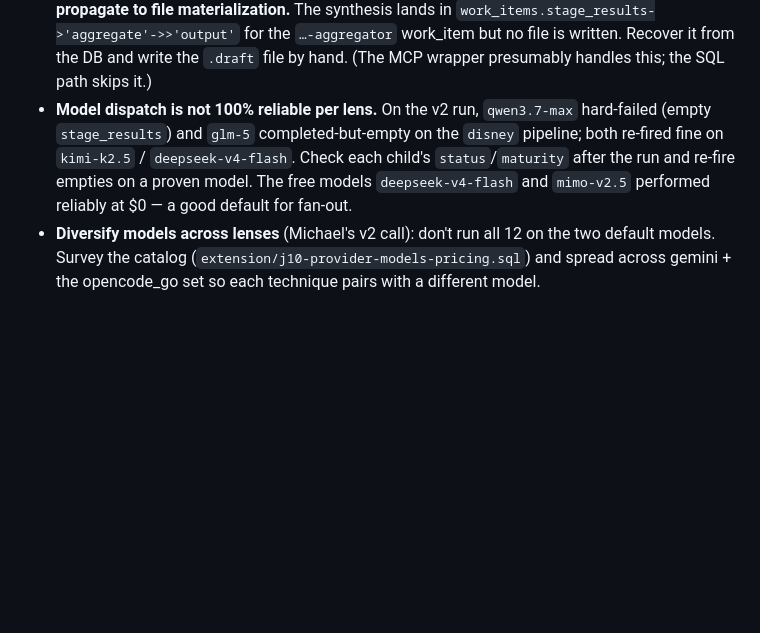
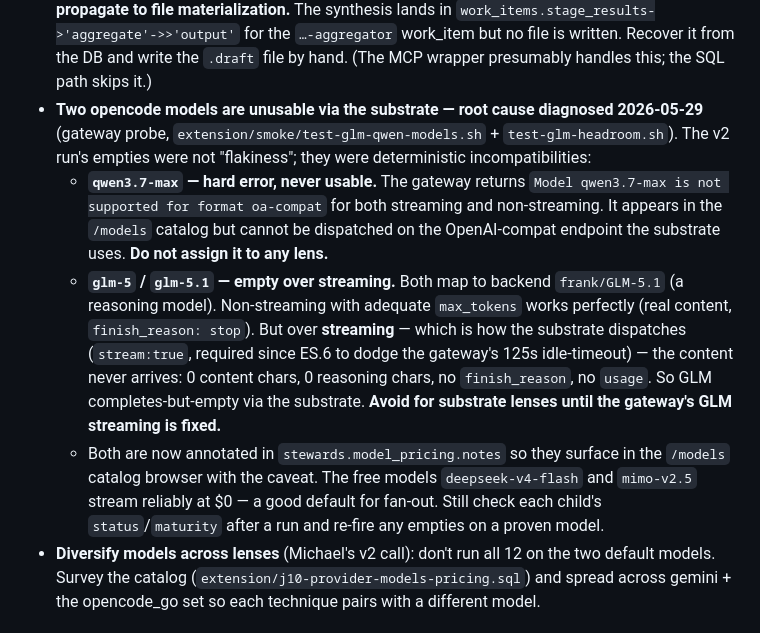
Before and after one commit to cpuchip/scripture-book, a Markdown page: .spec/workflows/multi-pass-audit.md, the part around the change. Drawn GitHub-style; blank space fills up the shorter version.

Commit message:
docs(workflow): record root cause for qwen3.7-max + glm-5 brainstorm empties
The v2 multi-pass-audit run's two "empty" lenses were not flakiness; a
gateway probe (extension/smoke/test-glm-qwen-models.sh + test-glm-headroom.sh)
diagnosed deterministic incompatibilities:

- qwen3.7-max: gateway hard-errors "not supported for format oa-compat" on
  the OpenAI-compat endpoint the substrate uses. Never assign it to a lens.
- glm-5 / glm-5.1: backend frank/GLM-5.1, a reasoning model. Non-streaming
  works; STREAMING (how the substrate dispatches since ES.6) returns empty
  content. Avoid for substrate lenses until gateway streaming is fixed.

Both annotated in stewards.model_pricing.notes so the caveat surfaces in the
/models catalog browser.

Co-Authored-By: Claude Opus 4.8 <noreply@anthropic.com>

```diff
--- a/.spec/workflows/multi-pass-audit.md
+++ b/.spec/workflows/multi-pass-audit.md
@@ -49,7 +49,10 @@ For v2 of this audit, consider firing all 12 lenses; the marginal cost is small
 **Gotchas learned on the 2026-05-29 v2 run (read before firing 12 lenses):**
 - **~~The MCP `start_brainstorm` `models` param has a broken JSON schema~~ FIXED 2026-05-29** (`cmd/stewards-mcp/brainstorm.go`). The param was typed `json.RawMessage` (= `[]byte`), which the MCP SDK reflected as an array-of-int — so the documented per-lens object failed client-side with `InputValidationError`. Now typed `map[string]any` → free-form object schema; a regression test (`brainstorm_test.go`) guards it via the SDK's own generator. **The per-lens object now works over MCP** — `models: {"disney": {"model": "gemini-2.5-flash", "provider": "google_gemini"}, "triz": "kimi-k2.6"}`. **Note:** the fix is live only after `bin/stewards-mcp.exe` is rebuilt — the running binary is locked by Claude Code's MCP connection, so rebuild requires a Claude Code restart/MCP-reload, then `cd cmd/stewards-mcp && go build -o ../../bin/stewards-mcp.exe .`. Until that rebuild lands, the psql fallback still works: `SELECT stewards.start_brainstorm(p_binding_question:=…, p_destination:=…, p_models:='{...}'::jsonb, p_lenses:=ARRAY[…]::text[], …)` (8-arg signature in `extension/j9c-start-brainstorm-lenses.sql`; on Windows run via the **PowerShell** tool — write SQL to a temp file and `docker cp` + `psql -f`, MSYS mangles `/tmp/...`).
 - **When dispatched via the SQL function directly, the aggregate `destination` does NOT propagate to file materialization.** The synthesis lands in `work_items.stage_results->'aggregate'->>'output'` for the `…-aggregator` work_item but no file is written. Recover it from the DB and write the `.draft` file by hand. (The MCP wrapper presumably handles this; the SQL path skips it.)
-- **Model dispatch is not 100% reliable per lens.** On the v2 run, `qwen3.7-max` hard-failed (empty `stage_results`) and `glm-5` completed-but-empty on the `disney` pipeline; both re-fired fine on `kimi-k2.5` / `deepseek-v4-flash`. Check each child's `status`/`maturity` after the run and re-fire empties on a proven model. The free models `deepseek-v4-flash` and `mimo-v2.5` performed reliably at $0 — a good default for fan-out.
+- **Two opencode models are unusable via the substrate — root cause diagnosed 2026-05-29** (gateway probe, `extension/smoke/test-glm-qwen-models.sh` + `test-glm-headroom.sh`). The v2 run's empties were not "flakiness"; they were deterministic incompatibilities:
+  - **`qwen3.7-max` — hard error, never usable.** The gateway returns `Model qwen3.7-max is not supported for format oa-compat` for both streaming and non-streaming. It appears in the `/models` catalog but cannot be dispatched on the OpenAI-compat endpoint the substrate uses. **Do not assign it to any lens.**
+  - **`glm-5` / `glm-5.1` — empty over streaming.** Both map to backend `frank/GLM-5.1` (a reasoning model). Non-streaming with adequate `max_tokens` works perfectly (real content, `finish_reason: stop`). But over **streaming** — which is how the substrate dispatches (`stream:true`, required since ES.6 to dodge the gateway's 125s idle-timeout) — the content never arrives: 0 content chars, 0 reasoning chars, no `finish_reason`, no `usage`. So GLM completes-but-empty via the substrate. **Avoid for substrate lenses until the gateway's GLM streaming is fixed.**
+  - Both are now annotated in `stewards.model_pricing.notes` so they surface in the `/models` catalog browser with the caveat. The free models `deepseek-v4-flash` and `mimo-v2.5` stream reliably at $0 — a good default for fan-out. Still check each child's `status`/`maturity` after a run and re-fire any empties on a proven model.
 - **Diversify models across lenses** (Michael's v2 call): don't run all 12 on the two default models. Survey the catalog (`extension/j10-provider-models-pricing.sql`) and spread across gemini + the opencode_go set so each technique pairs with a different model.
 
 ## The synthesis document — `.draft/00-COUNCIL.md`
```
